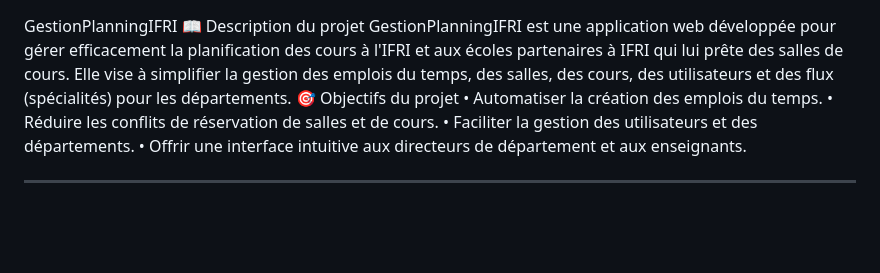
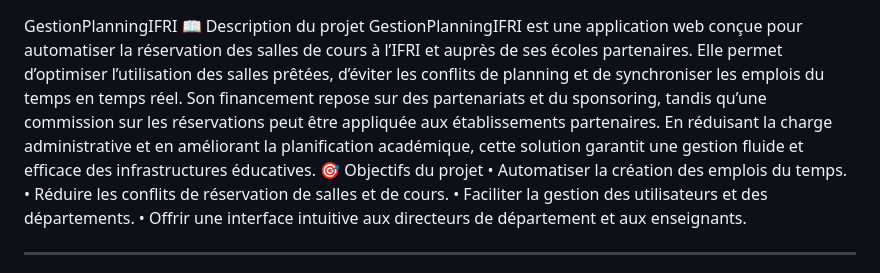
Before and after one commit to Alpha0116/GestionPlanningIFRI, a Markdown page: README.md, the part around the change. Drawn GitHub-style; blank space fills up the shorter version.

```diff
--- a/README.md
+++ b/README.md
@@ -1,6 +1,6 @@
 GestionPlanningIFRI
 📖 Description du projet
-GestionPlanningIFRI est une application web développée pour gérer efficacement la planification des cours à l'IFRI et aux écoles partenaires à IFRI qui lui prête des salles de cours. Elle vise à simplifier la gestion des emplois du temps, des salles, des cours, des utilisateurs et des flux (spécialités) pour les départements.
+GestionPlanningIFRI est une application web conçue pour automatiser la réservation des salles de cours à l’IFRI et auprès de ses écoles partenaires. Elle permet d’optimiser l’utilisation des salles prêtées, d’éviter les conflits de planning et de synchroniser les emplois du temps en temps réel. Son financement repose sur des partenariats et du sponsoring, tandis qu’une commission sur les réservations peut être appliquée aux établissements partenaires. En réduisant la charge administrative et en améliorant la planification académique, cette solution garantit une gestion fluide et efficace des infrastructures éducatives.
 🎯 Objectifs du projet
 •	Automatiser la création des emplois du temps.
 •	Réduire les conflits de réservation de salles et de cours.
```
